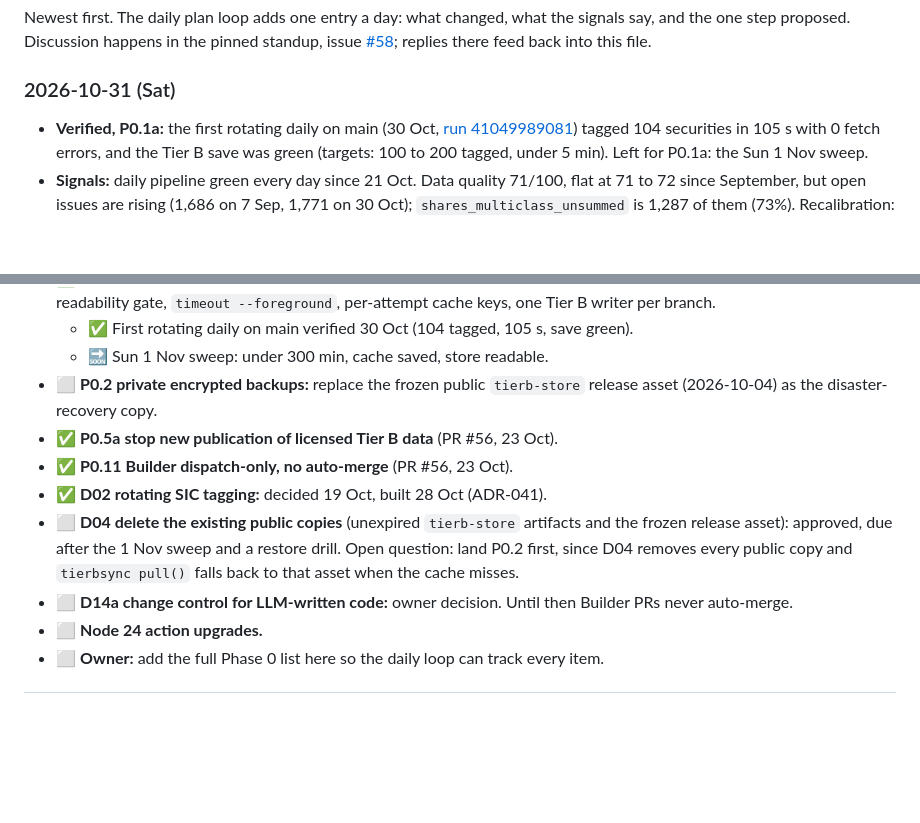
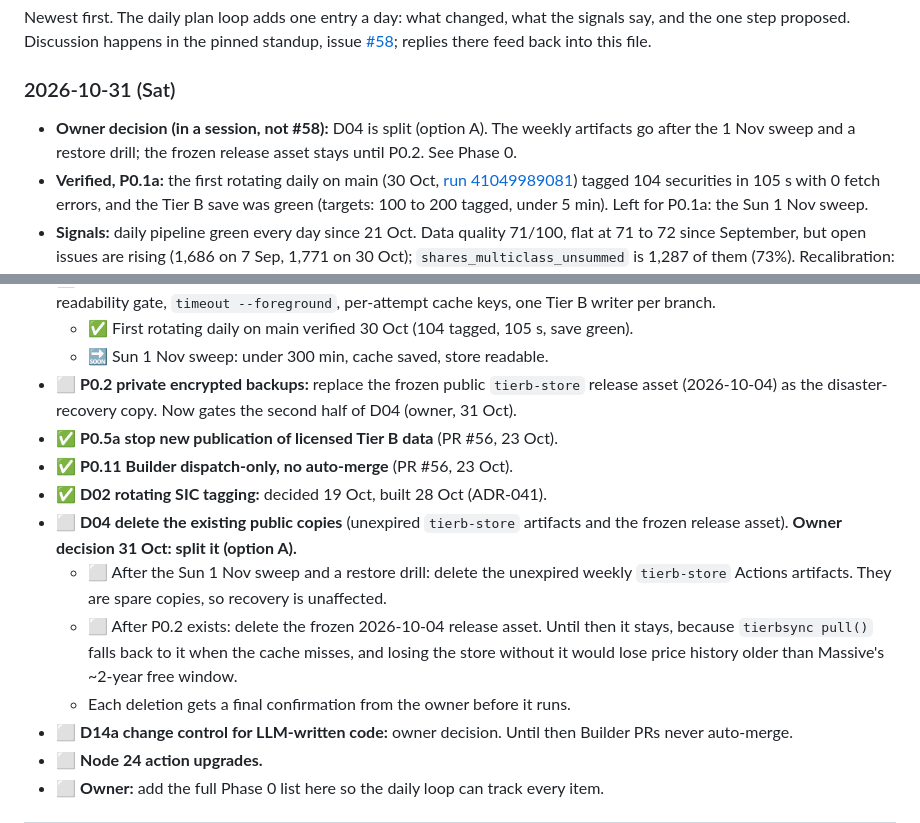
Before and after one commit to Karthik-Velu/global-index-valuation-agent, a Markdown page: docs/PLAN.md, 2 parts joined by grey strips. Rendered like a GitHub page; blank space fills up the shorter version.

Commit message:
docs(plan): record the owner's D04 decision (split, option A)
Asked whether P0.2 (private encrypted backups) should land before D04
(deleting the public tierb-store copies), the owner chose to split D04:
delete the weekly Actions artifacts after the 1 Nov sweep and a restore
drill, since they are spare copies; keep the frozen 2026-10-04 release asset,
the only recovery copy outside the Actions cache, until P0.2 exists. Losing
the store without it would lose price history older than Massive's ~2-year
free window. Each deletion still gets a final confirmation.

Given in a session rather than in #58, so recorded here by hand.

Co-Authored-By: Claude Opus 5.5 <noreply@anthropic.com>

```diff
--- a/docs/PLAN.md
+++ b/docs/PLAN.md
@@ -17,6 +17,8 @@ say, and the one step proposed. Discussion happens in the pinned standup, issue
 replies there feed back into this file.
 
 ### 2026-10-31 (Sat)
+- **Owner decision (in a session, not #58):** D04 is split (option A). The weekly artifacts go
+  after the 1 Nov sweep and a restore drill; the frozen release asset stays until P0.2. See Phase 0.
 - **Verified, P0.1a:** the first rotating daily on main (30 Oct, [run 41049989081](https://github.com/Karthik-Velu/global-index-valuation-agent/actions/runs/41049989081))
   tagged 104 securities in 105 s with 0 fetch errors, and the Tier B save was green
   (targets: 100 to 200 tagged, under 5 min). Left for P0.1a: the Sun 1 Nov sweep.
@@ -69,14 +71,18 @@ is with the owner. `Dnn` items are owner decisions.
   - ✅ First rotating daily on main verified 30 Oct (104 tagged, 105 s, save green).
   - 🔜 Sun 1 Nov sweep: under 300 min, cache saved, store readable.
 - ⬜ **P0.2 private encrypted backups:** replace the frozen public `tierb-store` release asset
-  (2026-10-04) as the disaster-recovery copy.
+  (2026-10-04) as the disaster-recovery copy. Now gates the second half of D04 (owner, 31 Oct).
 - ✅ **P0.5a stop new publication of licensed Tier B data** (PR #56, 23 Oct).
 - ✅ **P0.11 Builder dispatch-only, no auto-merge** (PR #56, 23 Oct).
 - ✅ **D02 rotating SIC tagging:** decided 19 Oct, built 28 Oct (ADR-041).
 - ⬜ **D04 delete the existing public copies** (unexpired `tierb-store` artifacts and the
-  frozen release asset): approved, due after the 1 Nov sweep and a restore drill. Open
-  question: land P0.2 first, since D04 removes every public copy and `tierbsync pull()`
-  falls back to that asset when the cache misses.
+  frozen release asset). **Owner decision 31 Oct: split it (option A).**
+  - ⬜ After the Sun 1 Nov sweep and a restore drill: delete the unexpired weekly
+    `tierb-store` Actions artifacts. They are spare copies, so recovery is unaffected.
+  - ⬜ After P0.2 exists: delete the frozen 2026-10-04 release asset. Until then it stays,
+    because `tierbsync pull()` falls back to it when the cache misses, and losing the store
+    without it would lose price history older than Massive's ~2-year free window.
+  - Each deletion gets a final confirmation from the owner before it runs.
 - ⬜ **D14a change control for LLM-written code:** owner decision. Until then Builder PRs
   never auto-merge.
 - ⬜ **Node 24 action upgrades.**
```
